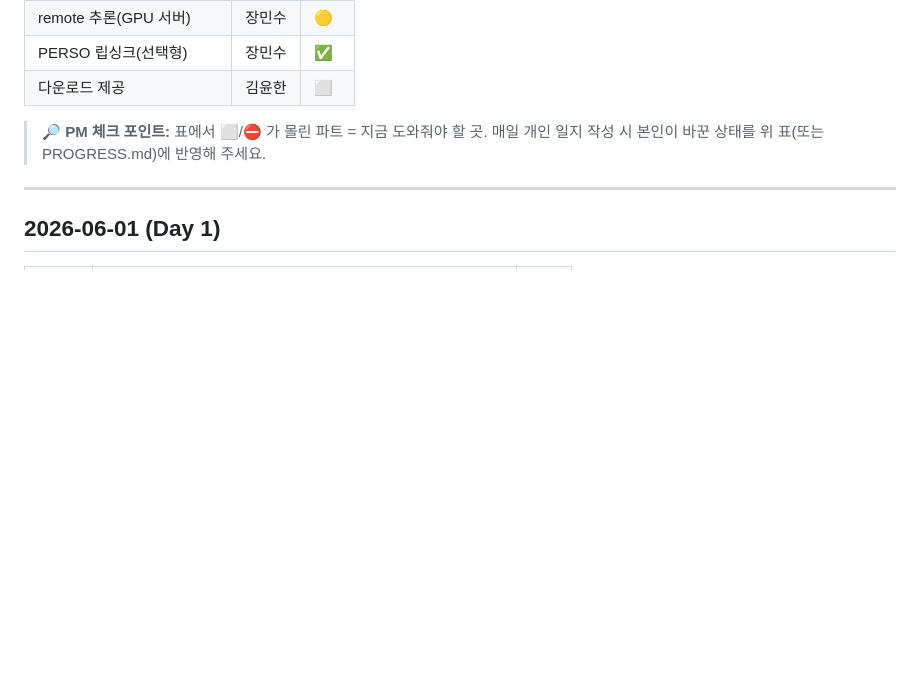
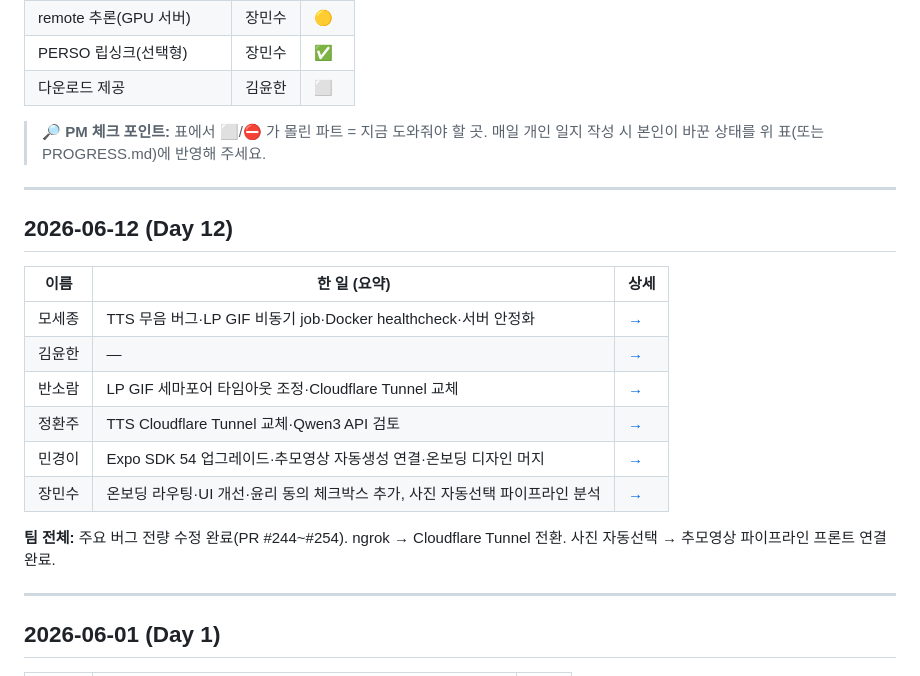
Before and after one commit to mosejong/Rainbow-Bridge, a Markdown page: docs/devlog/README.md, the part around the change. Drawn GitHub-style; blank space fills up the shorter version.

Commit message:
docs: 개발일지 Day 12 추가 (장민수)

```diff
--- a/docs/devlog/README.md
+++ b/docs/devlog/README.md
@@ -91,6 +91,21 @@
 
 > 🔎 **PM 체크 포인트:** 표에서 ⬜/⛔ 가 몰린 파트 = 지금 도와줘야 할 곳.
 > 매일 개인 일지 작성 시 본인이 바꾼 상태를 위 표(또는 PROGRESS.md)에 반영해 주세요.
+
+---
+
+## 2026-06-12 (Day 12)
+
+| 이름 | 한 일 (요약) | 상세 |
+|------|------------|------|
+| 모세종 | TTS 무음 버그·LP GIF 비동기 job·Docker healthcheck·서버 안정화 | [→](members/모세종.md) |
+| 김윤한 | — | [→](members/김윤한.md) |
+| 반소람 | LP GIF 세마포어 타임아웃 조정·Cloudflare Tunnel 교체 | [→](members/반소람.md) |
+| 정환주 | TTS Cloudflare Tunnel 교체·Qwen3 API 검토 | [→](members/정환주.md) |
+| 민경이 | Expo SDK 54 업그레이드·추모영상 자동생성 연결·온보딩 디자인 머지 | [→](members/민경이.md) |
+| 장민수 | 온보딩 라우팅·UI 개선·윤리 동의 체크박스 추가, 사진 자동선택 파이프라인 분석 | [→](members/장민수.md#2026-06-12-day-12) |
+
+**팀 전체:** 주요 버그 전량 수정 완료(PR #244~#254). ngrok → Cloudflare Tunnel 전환. 사진 자동선택 → 추모영상 파이프라인 프론트 연결 완료.
 
 ---
 
```
Also changed, not shown: 1 other file.
